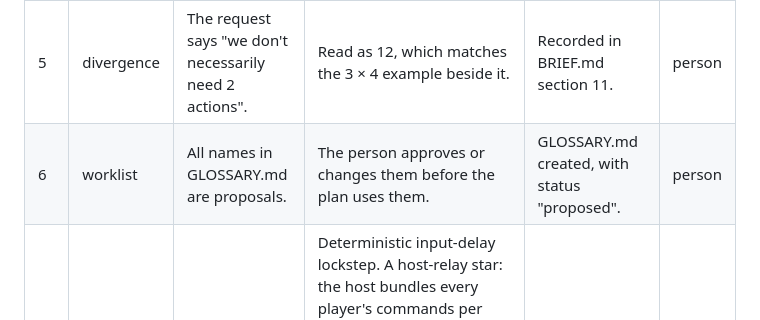
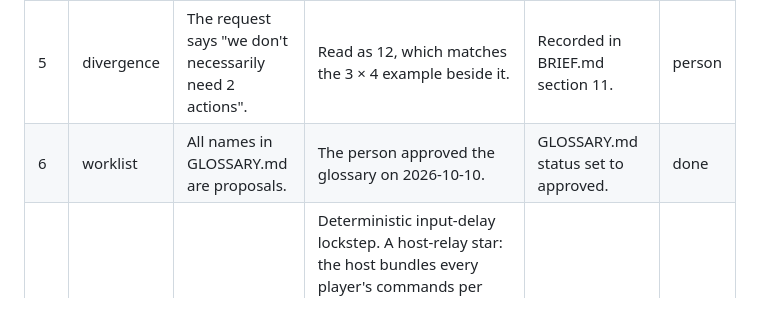
Before and after one commit to ptonkle/mandible, a Markdown page: SECOND-ORDER.md, the part around the change. Rendered like a GitHub page.

```diff
--- a/SECOND-ORDER.md
+++ b/SECOND-ORDER.md
@@ -11,7 +11,7 @@ One row per assumption, surprise or open item. **Kind** is *divergence* (what wa
 | 3 | finding | The page may hold no numeric literal except 0 and 1 (D3). | A canvas renderer usually has many numbers (sizes, colors, layout). The core will have to return draw data with every number already in it. | Nothing yet; to go in the plan. | open |
 | 4 | finding | The target is 300 ants per player, so 1,200 in Free-for-all, each finding a path. | Pathfinding per ant is unlikely to be fast enough. Shared flow fields per waypoint are the likely approach, and the plan should include a performance measurement. | Nothing yet; to go in the plan. | open |
 | 5 | divergence | The request says "we don't necessarily need 2 actions". | Read as 12, which matches the 3 × 4 example beside it. | Recorded in BRIEF.md section 11. | person |
-| 6 | worklist | All names in GLOSSARY.md are proposals. | The person approves or changes them before the plan uses them. | GLOSSARY.md created, with status "proposed". | person |
+| 6 | worklist | All names in GLOSSARY.md are proposals. | The person approved the glossary on 2026-10-10. | GLOSSARY.md status set to approved. | done |
 | 7 | finding | Netcode to reuse from floodline and vagrancy. | Deterministic input-delay lockstep. A host-relay star: the host bundles every player's commands per tick and is "a relay with a clock, not an authority". One reliable, ordered, negotiated data channel. postcard wire format with a protocol and build-hash check. A transport-agnostic `Peer` trait with a `Loopback` for `cargo test` (latency, jitter, drops). Checksums tagged with the tick they check. Drop and pause sent as lockstep commands. The page passes elapsed milliseconds in, because the core reads no clock. | To go in the plan. | open |
 | 8 | finding | Netcode to change for an RTS with 4 players, 1,200 ants and AI. | (1) Our commands (waypoint, blueprint, train, upgrade, evolve, retreat, concede) are tiny and need no selection, so send commands rather than state. Use a lower simulation rate grouped into turns, and an input delay that adapts during the match, not one fixed from 20 pings. (2) AI players run deterministically inside the core on every peer, so they send nothing and do not depend on the host; neither repo supports AI seats. (3) A dropped player's colony is handed to the AI on the same tick, rather than standing idle. (4) Checksums: hash a compact digest every N ticks, not the whole world every tick (floodline's approach would not scale to 1,200 ants). (5) Desync: resync from a host snapshot, rather than ending the match. (6) Host migration to the next seat, because every peer holds the full state; in both repos the match ends when the host leaves. (7) Check commands in the core without cloning the world. (8) Background-tab throttling must not get a player dropped. (9) Test two real networks early; both repos found bugs only across two machines. | To go in the plan. | open |
 | 9 | finding | Term hints need definition text for the screen, and GLOSSARY.md already defines every term. | Keeping hint text in both places would create two sources that drift apart. One source should produce both: for example `data/glossary.json` as the source, with GLOSSARY.md checked against it by a test. | To go in the plan. | open |
```
Also changed, not shown: BRIEF.md (+4 -4 lines), GLOSSARY.md (+3 -3 lines).
